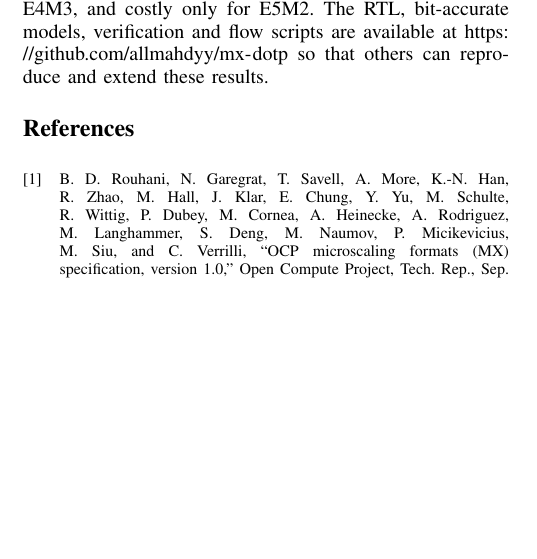
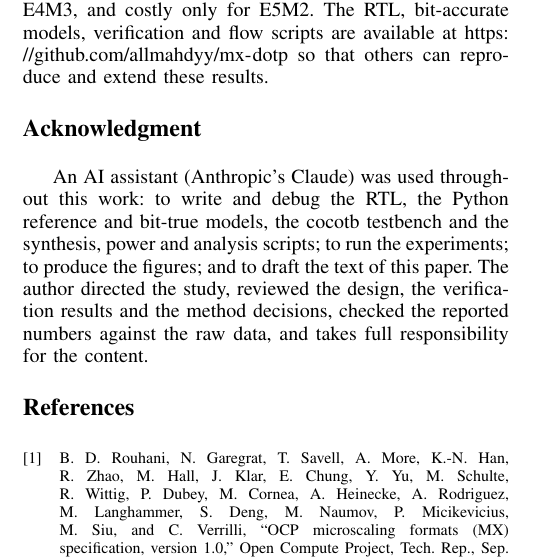
Before and after one commit to allmahdyy/mx-dotp, a LaTeX paper (paper/main.tex): part of one column of page 4 of 5, cut so that both start at the same text, the shorter picture padded with empty space. Compiled offline with pdfLaTeX.

Commit message:
paper: add double-blind version and AI-use acknowledgment
- main_anon.tex defines \ANON and inputs main.tex: anonymous author block
  and the anonymous.4open.science mirror link instead of GitHub
- acknowledgment disclosing AI assistance, as IEEE requires

```diff
--- a/paper/main.tex
+++ b/paper/main.tex
@@ -386,8 +392,25 @@ dependence is simple: exactness costs in proportion to the exponent range.
 It is cheaper than truncation for four of the six formats, near free for
 E4M3, and costly only for E5M2.  The RTL, bit-accurate models, verification
 and flow scripts are available at
-\url{https://github.com/allmahdyy/mx-dotp} so that others can
-reproduce and extend these results.
+\ifdefined\ANON
+\url{https://anonymous.4open.science/r/mx-dotp-arith}
+\else
+\url{https://github.com/allmahdyy/mx-dotp}
+\fi
+so that others can reproduce and extend these results.
+
+% IEEE requires AI-generated content (text, figures, code) to be disclosed in
+% the acknowledgments, naming the system and the parts it was used for.
+% Check the wording against IEEE's current author guidelines and make sure
+% it matches how the work was actually done.
+\section*{Acknowledgment}
+An AI assistant (Anthropic's Claude) was used throughout this work: to write
+and debug the RTL, the Python reference and bit-true models, the cocotb
+testbench and the synthesis, power and analysis scripts; to run the
+experiments; to produce the figures; and to draft the text of this paper.
+The author directed the study, reviewed the design, the verification
+results and the method decisions, checked the reported numbers against the
+raw data, and takes full responsibility for the content.
 
 \bibliographystyle{IEEEtran}
 \bibliography{refs}
```
Also changed, not shown: paper/main_anon.tex (added, +6 -0 lines), paper/main.tex (6 more changed lines).
